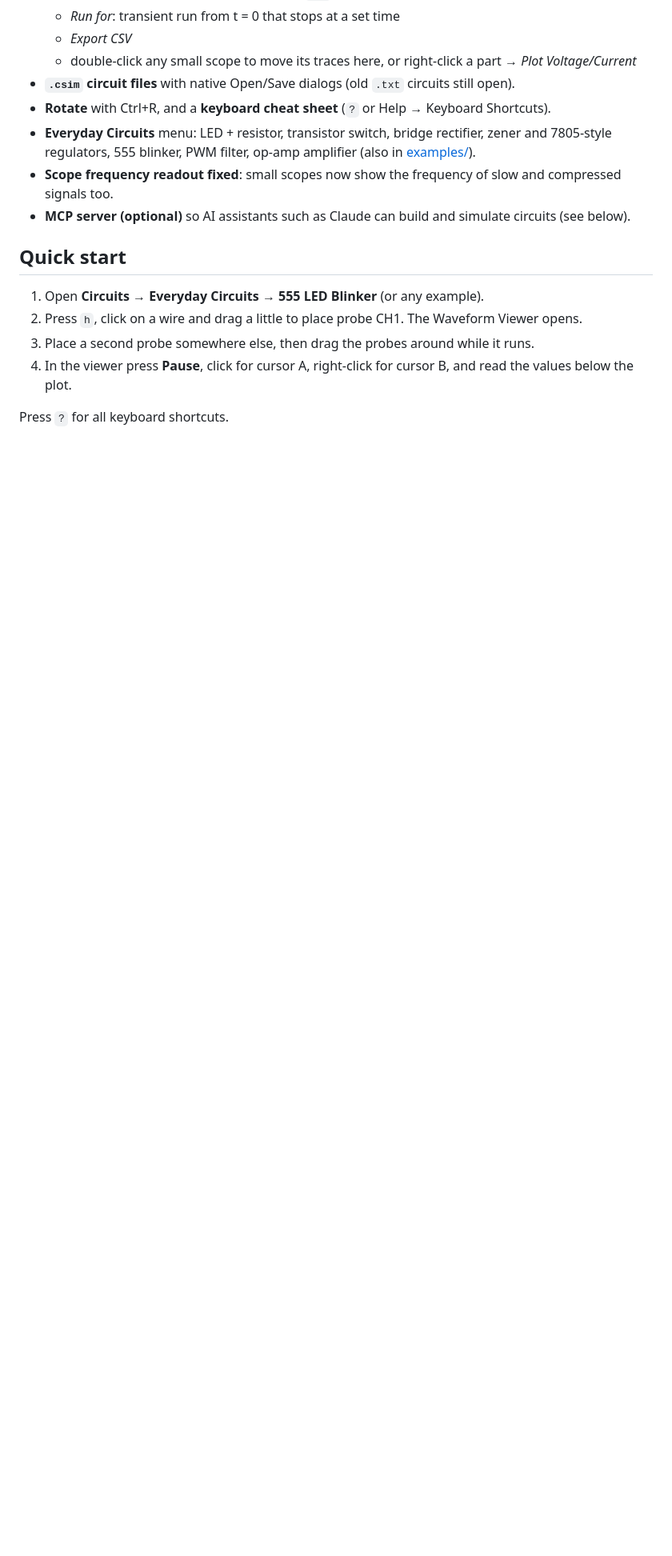
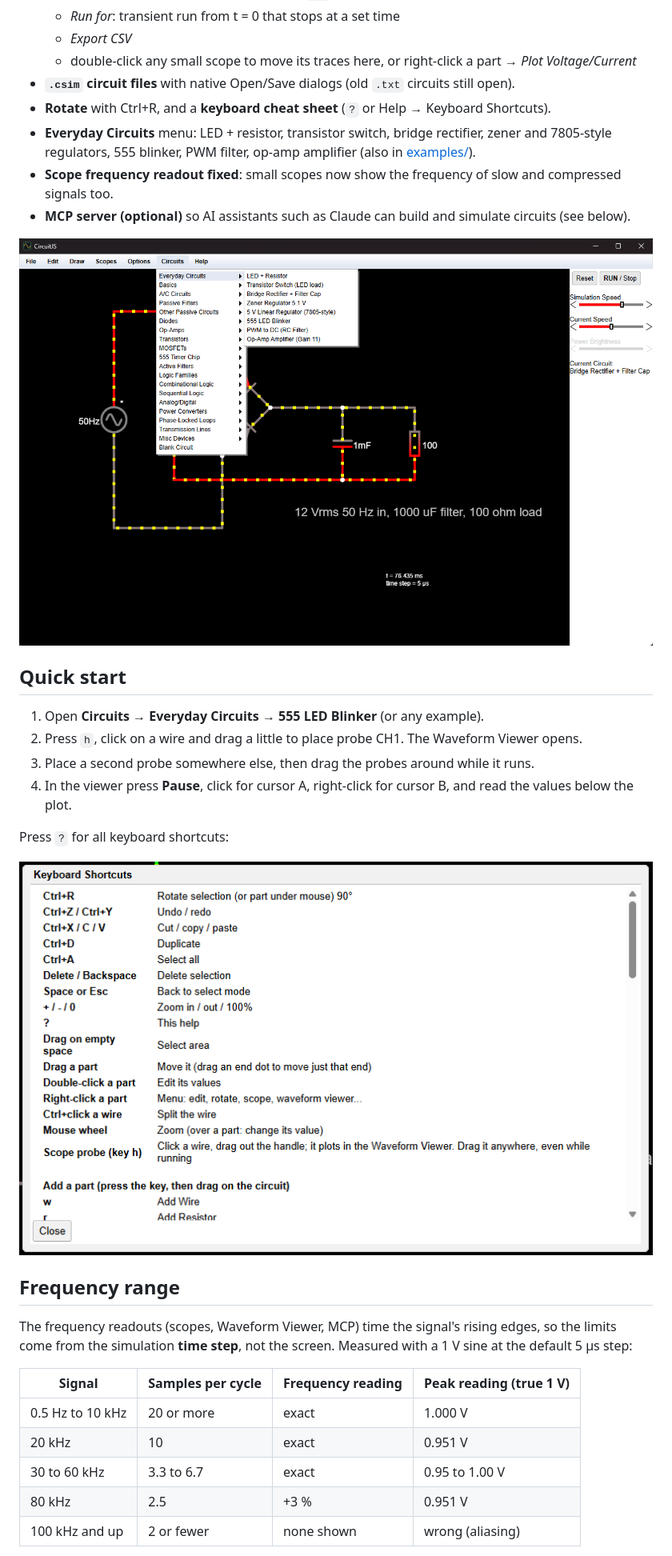
Before and after one commit to sudo-atharva/circuitjs-desktop, a Markdown page: README.md, the part around one of its changes. Shown at 80% size. Rendered like a GitHub page; pictures changed too: docs/everyday-menu.png (added), docs/shortcuts.png (added); blank space fills up the shorter version.

Commit message:
README: measured frequency range, more screenshots
Co-Authored-By: Claude Opus 5.5 <noreply@anthropic.com>

```diff
--- a/README.md
+++ b/README.md
@@ -38,6 +38,8 @@ may warn the first time: click *More info → Run anyway*.
 - **Scope frequency readout fixed**: small scopes now show the frequency of slow and compressed signals too.
 - **MCP server (optional)** so AI assistants such as Claude can build and simulate circuits (see below).
 
+![Everyday Circuits menu](docs/everyday-menu.png)
+
 ## Quick start
 
 1. Open **Circuits → Everyday Circuits → 555 LED Blinker** (or any example).
@@ -45,4 +47,20 @@ may warn the first time: click *More info → Run anyway*.
 3. Place a second probe somewhere else, then drag the probes around while it runs.
 4. In the viewer press **Pause**, click for cursor A, right-click for cursor B, and read the values below the plot.
 
-Press `?` for all keyboard shortcuts.
+Press `?` for all keyboard shortcuts:
+
+![Keyboard shortcuts](docs/shortcuts.png)
+
+## Frequency range
+
+The frequency readouts (scopes, Waveform Viewer, MCP) time the signal's rising edges, so the limits come from the
+simulation **time step**, not the screen. Measured with a 1 V sine at the default 5 µs step:
+
+| Signal | Samples per cycle | Frequency reading | Peak reading (true 1 V) |
+|---|---|---|---|
+| 0.5 Hz to 10 kHz | 20 or more | exact | 1.000 V |
+| 20 kHz | 10 | exact | 0.951 V |
+| 30 to 60 kHz | 3.3 to 6.7 | exact | 0.95 to 1.00 V |
+| 80 kHz | 2.5 | +3 % | 0.951 V |
+| 100 kHz and up | 2 or fewer | none shown | wrong (aliasing) |
+
```
Also changed, not shown: other parts of README.md (+5 -0 lines).
